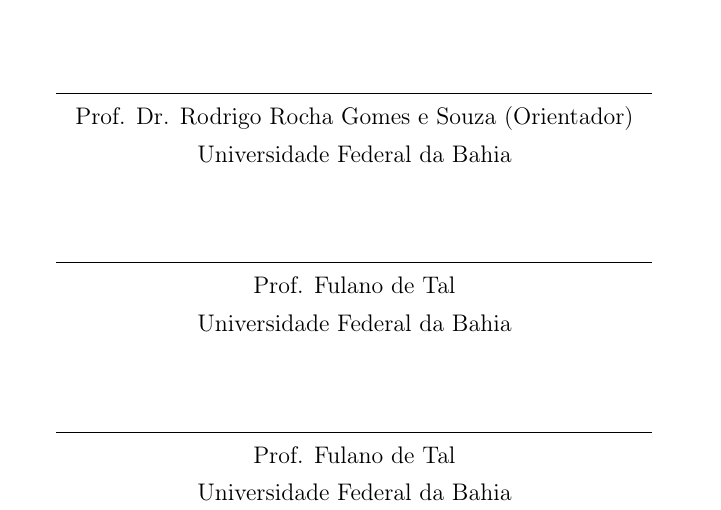
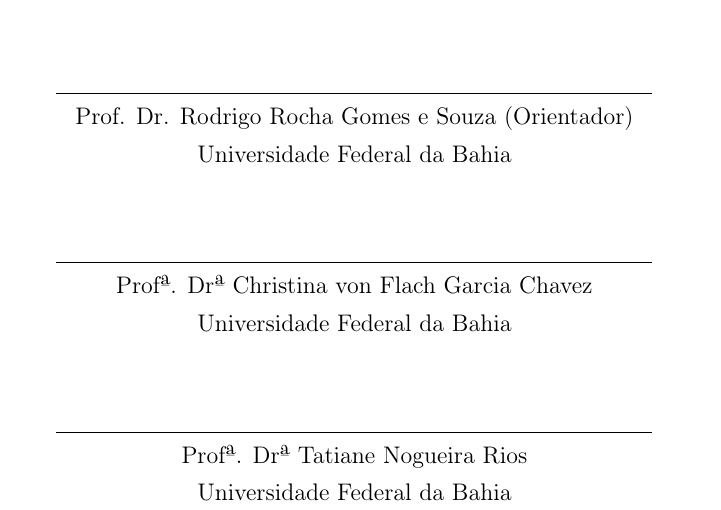
Before and after one commit to keniaguimaraes/monografia, a LaTeX document (main.tex): part of page 3 of 61, cut so that both start at the same text. Compiled offline with pdfLaTeX; a missing bibliography style is replaced by a similar one.

Commit message:
Adiciona banca.

```diff
--- a/main.tex
+++ b/main.tex
@@ -154,10 +154,10 @@
 Prof. Dr. Rodrigo Rocha Gomes e Souza (Orientador) \\ Universidade Federal da Bahia \\
 \vspace{1cm}
 \uline{\hspace{10.5cm}} \\
-Prof. Fulano de Tal\\ Universidade Federal da Bahia \\
+Profª. Drª Christina von Flach Garcia Chavez\\ Universidade Federal da Bahia \\
 \vspace{1cm}
 \uline{\hspace{10.5cm}} \\
-Prof. Fulano de Tal \\ Universidade Federal da Bahia \\
+Profª. Drª Tatiane Nogueira Rios\\ Universidade Federal da Bahia \\
 
 
 \end{center}
```
